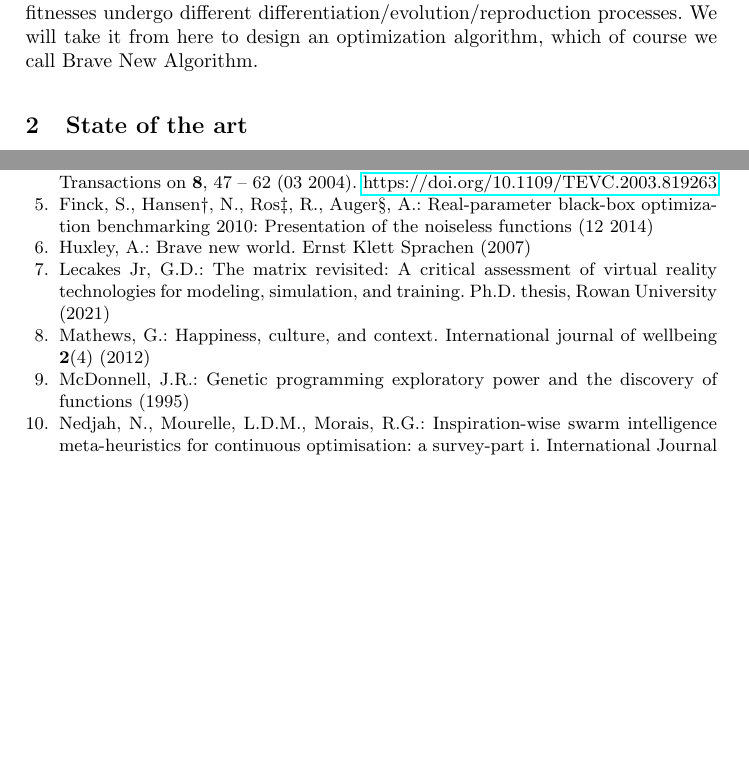
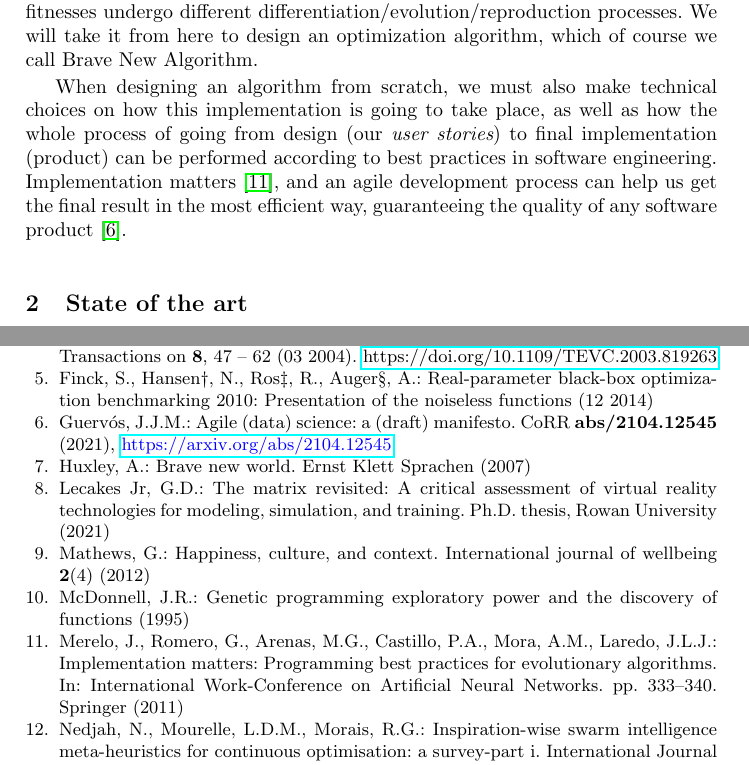
Before and after one commit to JJ/brave-new-algorithm, a LaTeX paper (brave-new-algorithm.tex, which reads brave-new-algorithm.bib, introduction.tex): two parts of pages 2 and 9 of 9 before the commit and two parts of pages 2 and 9 of 10 after it, joined at a grey line, cut so that both start at the same text, the shorter picture padded with empty space. Compiled offline with pdfLaTeX.

Commit message:
Finishing the intro refs #3

```diff
--- a/brave-new-algorithm.bib
+++ b/brave-new-algorithm.bib
@@ -576,3 +576,21 @@
   year={2011},
   publisher={Springer}
 }
+
+@inproceedings{merelo2011implementation,
+  title={Implementation matters: Programming best practices for evolutionary algorithms},
+  author={Merelo, JJ and Romero, Gustavo and Arenas, Maribel Garc{\'\i}a and Castillo, Pedro A and Mora, Antonio Miguel and Laredo, Juan Luis Jim{\'e}nez},
+  booktitle={International Work-Conference on Artificial Neural Networks},
+  pages={333--340},
+  year={2011},
+  organization={Springer}
+}
+
+@article{DBLP:journals/corr/abs-2104-12545,
+  author    = {Juan Juli{\'{a}}n Merelo Guerv{\'{o}}s},
+  title     = {Agile (data) science: a (draft) manifesto},
+  journal   = {CoRR},
+  volume    = {abs/2104.12545},
+  year      = {2021},
+  url       = {https://arxiv.org/abs/2104.12545},
+  eprinttype = {arXiv},
--- a/introduction.tex
+++ b/introduction.tex
@@ -57,6 +57,13 @@ differentiation/evolution/reproduction processes. We will take it from
 here to design an optimization algorithm, which of course we call Brave
 New Algorithm.
 
-% Point at possible solutions to the problem
+When designing an algorithm from scratch, we must also make technical
+choices on how this implementation is going to take place, as well as
+how the whole process of going from design (our {\em user stories}) to
+final implementation (product) can be performed according to best
+practices in software engineering. Implementation matters
+\cite{merelo2011implementation}, and an agile development process can
+help us get the final result in the most efficient way, guaranteeing
+the quality of any software product \cite{DBLP:journals/corr/abs-2104-12545}.
 
 % Describe the layout of the rest of the paper
```
Also changed, not shown: brave-new-algorithm.bib (5 more changed lines).
